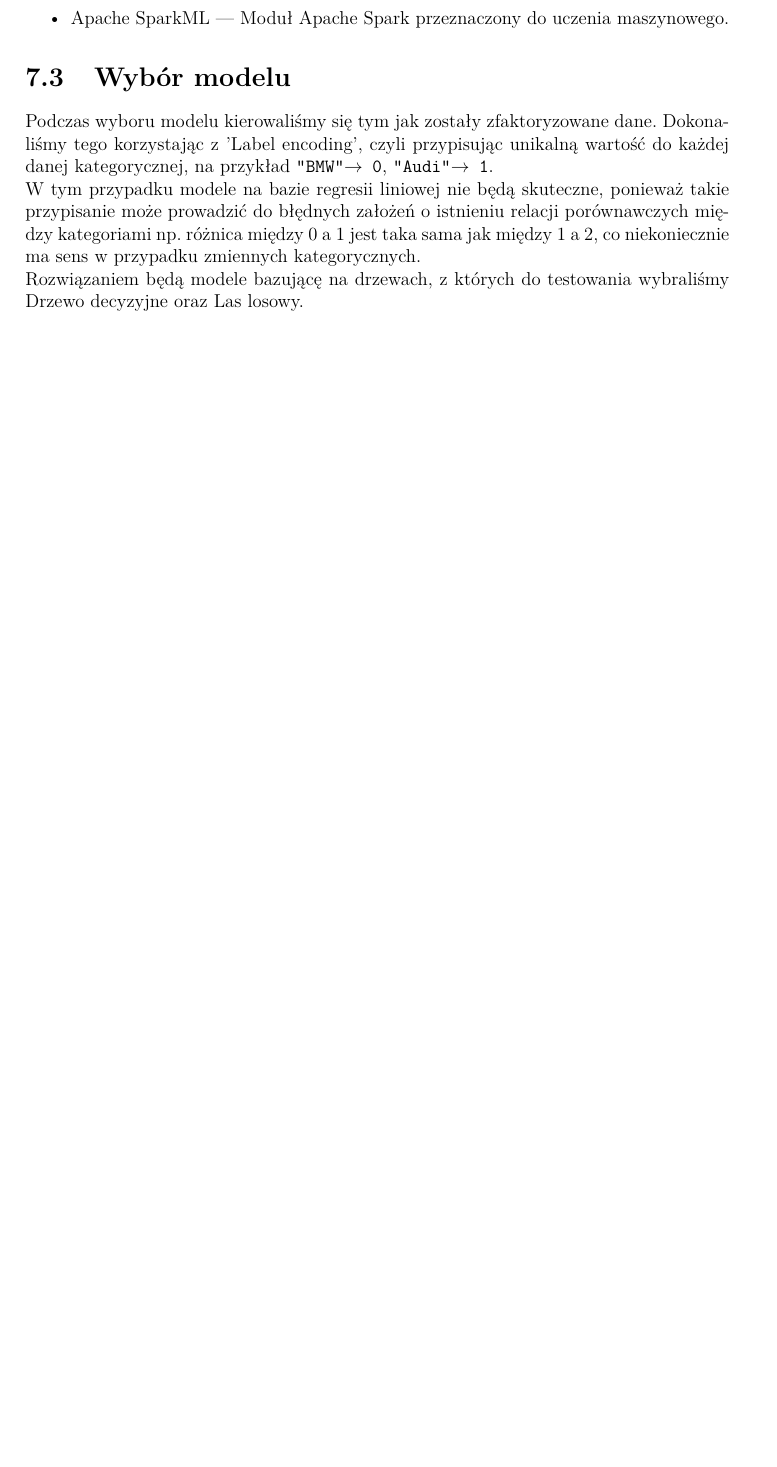
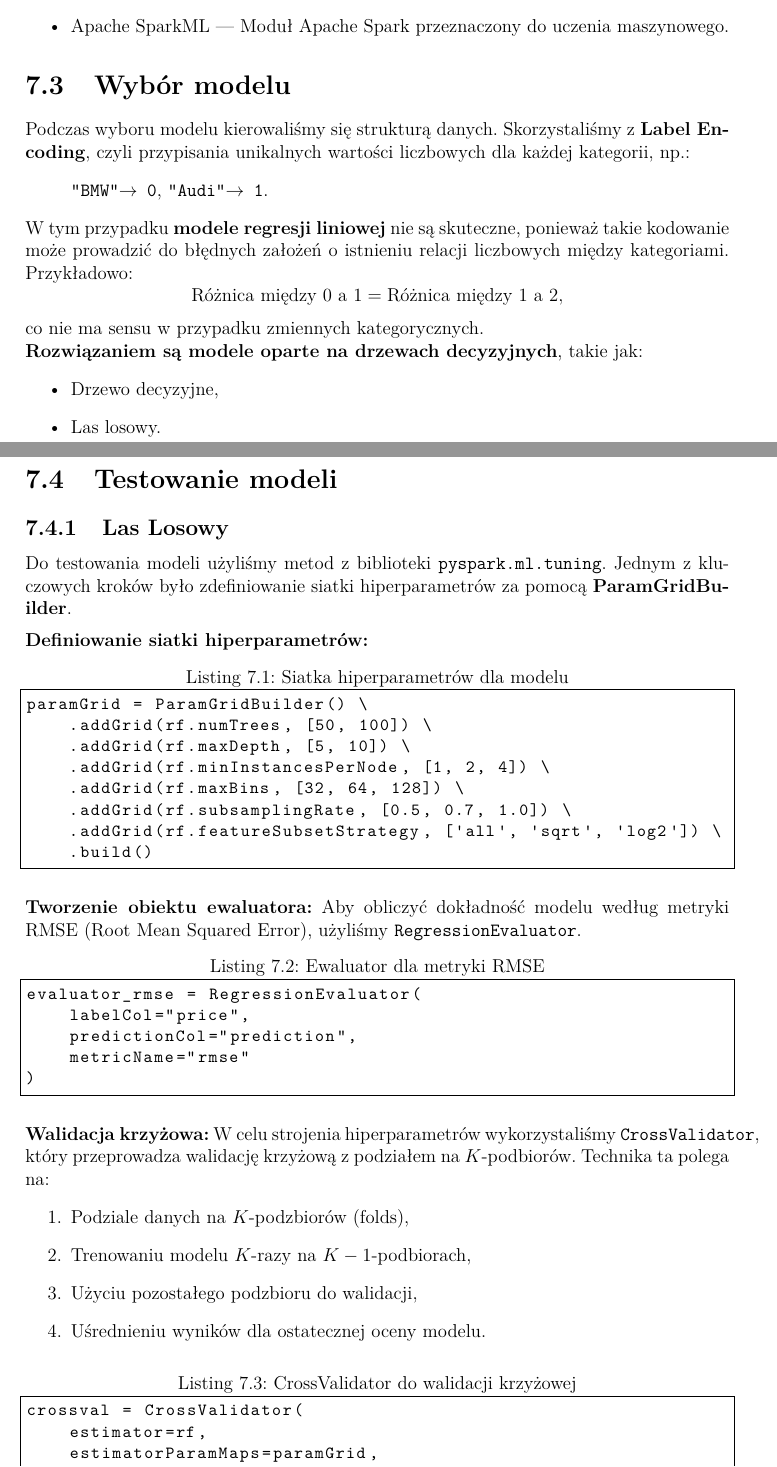
Before and after one commit to gszp1/BigData-Project, a LaTeX document (report/Report.tex): part of page 19 of 19 before the commit and two parts of pages 20 and 21 of 23 after it, the two joined at a grey line, cut so that both start at the same text, the shorter picture padded with empty space. Compiled offline with pdfLaTeX.

Commit message:
Finished writing model section

```diff
--- a/report/Report.tex
+++ b/report/Report.tex
@@ -14,13 +14,13 @@
 \usepackage{amsmath}
 \usepackage{geometry}
 \usepackage{longtable}
+\usepackage{booktabs}
 
 \lstdefinelanguage{json}{
     basicstyle=\ttfamily\small,
     keywordstyle=\color{blue},
     stringstyle=\color{green!50!black},
     commentstyle=\color{gray},
-    numbers=left,
     stepnumber=1,
     numbersep=5pt,
     showstringspaces=false,
@@ -28,7 +28,7 @@
     frame=single,
     morestring=[b]",
     morecomment=[l]{//},
-    moredelim=[s][\color{red}]{:}{,},
+    moredelim=[s][\color{blue}]{:}{,},
     backgroundcolor=\color{lightgray}
 }
 
@@ -421,7 +421,72 @@ accident\_numeric & 1.0 \\
 \end{itemize}
 
 \section{Wybór modelu}
-    Podczas wyboru modelu kierowaliśmy się tym jak zostały zfaktoryzowane dane. Dokonaliśmy tego korzystając z 'Label encoding', czyli przypisując unikalną wartość do każdej danej kategorycznej, na przykład \texttt{"BMW" $\rightarrow$ 0}, \texttt{"Audi" $\rightarrow$ 1}. \\
-    W tym przypadku modele na bazie regresii liniowej nie będą skuteczne, ponieważ takie przypisanie może prowadzić do błędnych założeń o istnieniu relacji porównawczych między kategoriami np. różnica między 0 a 1 jest taka sama jak między 1 a 2, co niekoniecznie ma sens w przypadku zmiennych kategorycznych.\\
-    Rozwiązaniem będą modele bazującę na drzewach, z których do testowania wybraliśmy Drzewo decyzyjne oraz Las losowy.
 
+Podczas wyboru modelu kierowaliśmy się strukturą danych. Skorzystaliśmy z \textbf{Label Encoding}, czyli przypisania unikalnych wartości liczbowych dla każdej kategorii, np.:
+\begin{quote}
+\texttt{"BMW" $\rightarrow$ 0}, \texttt{"Audi" $\rightarrow$ 1}.
+\end{quote}
+
+\noindent W tym przypadku \textbf{modele regresji liniowej} nie są skuteczne, ponieważ takie kodowanie może prowadzić do błędnych założeń o istnieniu relacji liczbowych między kategoriami. Przykładowo:
+\[
+\text{Różnica między 0 a 1} = \text{Różnica między 1 a 2},
+\]
+co nie ma sensu w przypadku zmiennych kategorycznych.
+
+\noindent \textbf{Rozwiązaniem są modele oparte na drzewach decyzyjnych}, takie jak:
+\begin{itemize}
+    \item Drzewo decyzyjne,
+    \item Las losowy.
+\end{itemize}
+
+\section{Testowanie modeli}
+
+\subsection{Las Losowy}
+
+\noindent Do testowania modeli użyliśmy metod z biblioteki \texttt{pyspark.ml.tuning}.
+Jednym z kluczowych kroków było zdefiniowanie siatki hiperparametrów za pomocą \textbf{ParamGridBuilder}.
+
+\vspace{0.5em}
+
+\noindent \textbf{Definiowanie siatki hiperparametrów:}
+\begin{lstlisting}[caption={Siatka hiperparametrów dla modelu}]
+paramGrid = ParamGridBuilder() \
+    .addGrid(rf.numTrees, [50, 100]) \
+    .addGrid(rf.maxDepth, [5, 10]) \
+    .addGrid(rf.minInstancesPerNode, [1, 2, 4]) \
+    .addGrid(rf.maxBins, [32, 64, 128]) \
+    .addGrid(rf.subsamplingRate, [0.5, 0.7, 1.0]) \
+    .addGrid(rf.featureSubsetStrategy, ['all', 'sqrt', 'log2']) \
+    .build()
+\end{lstlisting}
+
+\vspace{1em}
+
+\noindent \textbf{Tworzenie obiektu ewaluatora:}
+Aby obliczyć dokładność modelu według metryki RMSE (Root Mean Squared Error), użyliśmy \texttt{RegressionEvaluator}.
+
+\begin{lstlisting}[caption={Ewaluator dla metryki RMSE}]
+evaluator_rmse = RegressionEvaluator(
+    labelCol="price",
+    predictionCol="prediction",
+    metricName="rmse"
+)
+\end{lstlisting}
+
+\vspace{1em}
+
+\noindent \textbf{Walidacja krzyżowa:}
+W celu strojenia hiperparametrów wykorzystaliśmy \texttt{CrossValidator}, który przeprowadza walidację krzyżową z podziałem na \( K \)-podbiorów.
+Technika ta polega na:
+\begin{enumerate}
+    \item Podziale danych na \( K \)-podzbiorów (folds),
+    \item Trenowaniu modelu \( K \)-razy na \( K-1 \)-podbiorach,
+    \item Użyciu pozostałego podzbioru do walidacji,
+    \item Uśrednieniu wyników dla ostatecznej oceny modelu.
+\end{enumerate}
+
+\begin{lstlisting}[caption={CrossValidator do walidacji krzyżowej}]
+crossval = CrossValidator(
+    estimator=rf,
+    estimatorParamMaps=paramGrid,
+    evaluator=evaluator_rmse,
@@ -427,0 +505 @@ accident\_numeric & 1.0 \\
+\end{lstlisting}
```
Also changed, not shown: report/Report.tex (108 more changed lines).
